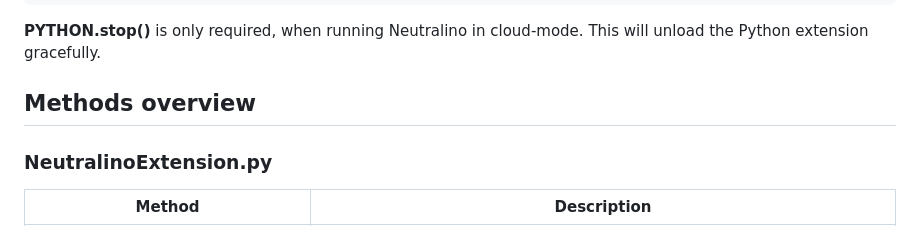
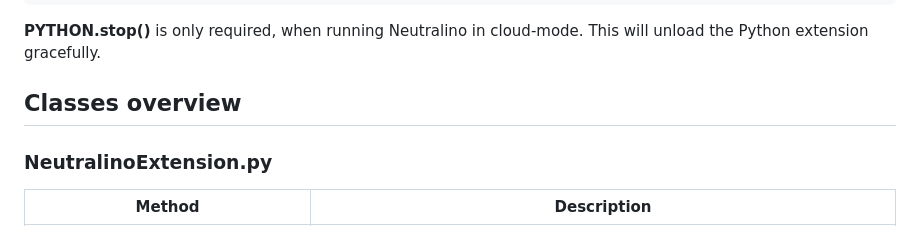
Before and after one commit to hschneider/neutralino-ext-python, a Markdown page: README.md, the part around the change. Rendered like a GitHub page.

````diff
--- a/README.md
+++ b/README.md
@@ -167,7 +167,7 @@ Below this link, you see
 ```
 **PYTHON.stop()** is only required, when running Neutralino in cloud-mode. This will unload the Python extension gracefully.
 
-## Methods overview
+## Classes overview
 
 ### NeutralinoExtension.py
 
````
